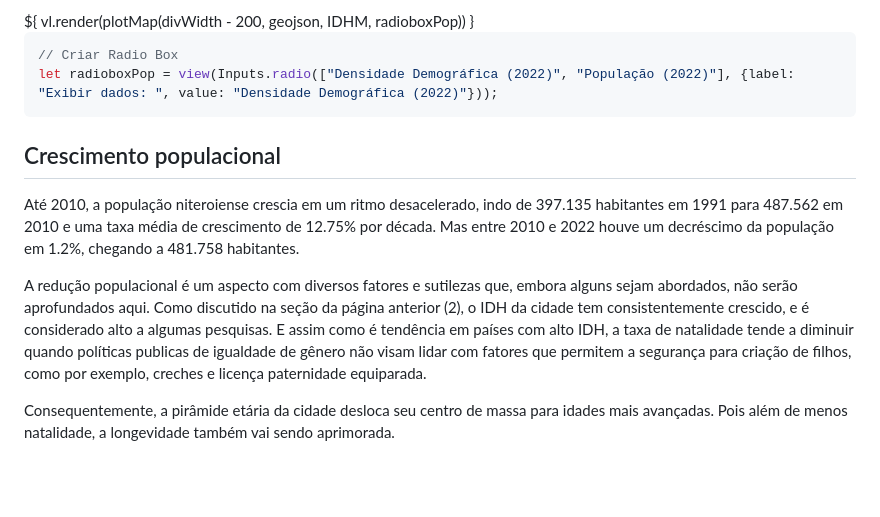
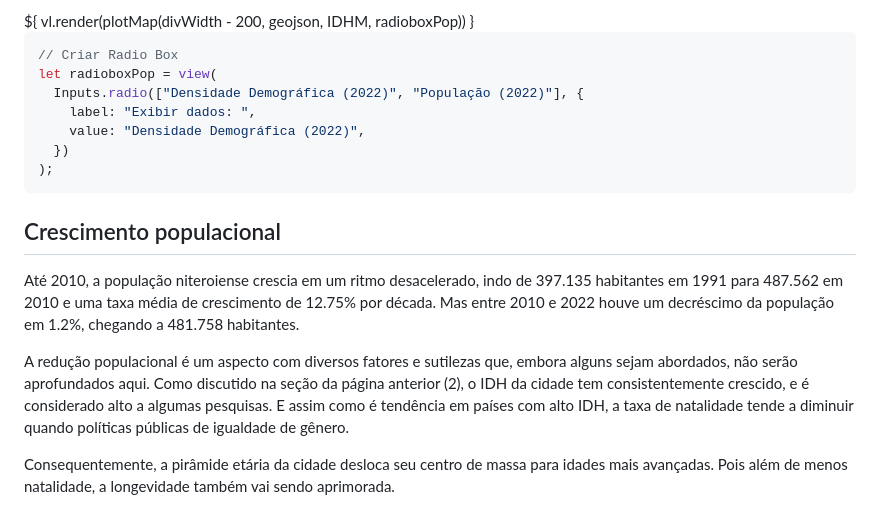
Before and after one commit to jcamachado/datavis_proj, a Markdown page: Trabalho02/docs/03 - Demografia.md, the part around the change printed below. GitHub-like rendering; blank space fills up the shorter version.

Commit message:
refactor: text in demografia

````diff
--- a/Trabalho02/docs/03 - Demografia.md
+++ b/Trabalho02/docs/03 - Demografia.md
@@ -80,7 +80,12 @@ O mapa apresentado facilita a visualização comparativa da densidade populacion
 
 ```js
 // Criar Radio Box
-let radioboxPop = view(Inputs.radio(["Densidade Demográfica (2022)", "População (2022)"], {label: "Exibir dados: ", value: "Densidade Demográfica (2022)"}));
+let radioboxPop = view(
+  Inputs.radio(["Densidade Demográfica (2022)", "População (2022)"], {
+    label: "Exibir dados: ",
+    value: "Densidade Demográfica (2022)",
+  })
+);
 ```
 
 <div class="hero">
@@ -91,7 +96,7 @@ Até 2010, a população niteroiense crescia em um ritmo desacelerado, indo de 3
 
 <div id="visPopGrow"></div>
 
-A redução populacional é um aspecto com diversos fatores e sutilezas que, embora alguns sejam abordados, não serão aprofundados aqui. Como discutido na seção da página anterior (2), o IDH da cidade tem consistentemente crescido, e é considerado alto a algumas pesquisas. E assim como é tendência em países com alto IDH, a taxa de natalidade tende a diminuir quando políticas publicas de igualdade de gênero não visam lidar com fatores que permitem a segurança para criação de filhos, como por exemplo, creches e licença paternidade equiparada.
+A redução populacional é um aspecto com diversos fatores e sutilezas que, embora alguns sejam abordados, não serão aprofundados aqui. Como discutido na seção da página anterior (2), o IDH da cidade tem consistentemente crescido, e é considerado alto a algumas pesquisas. E assim como é tendência em países com alto IDH, a taxa de natalidade tende a diminuir quando políticas públicas de igualdade de gênero.
 
 Consequentemente, a pirâmide etária da cidade desloca seu centro de massa para idades mais avançadas. Pois além de menos natalidade, a longevidade também vai sendo aprimorada.
 
````
Also changed, not shown: other parts of Trabalho02/docs/03 - Demografia.md (+22 -23 lines).
